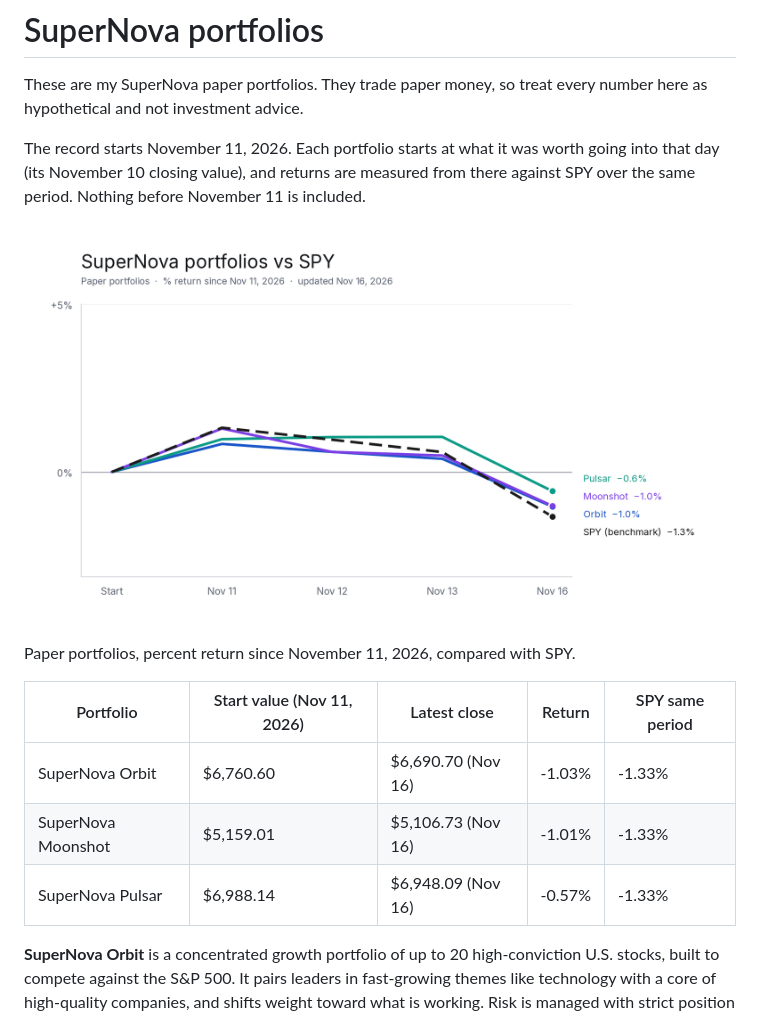
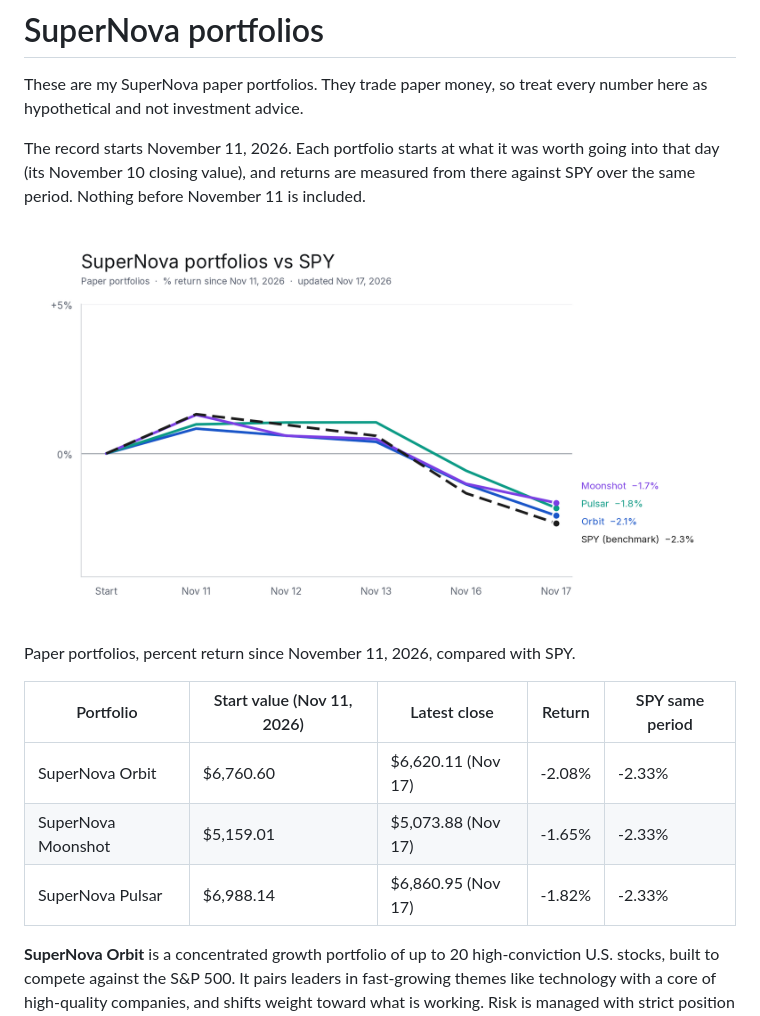
Before and after one commit to Yelafox1/supernova-portfolios, a Markdown page: README.md, the part around the change. GitHub-like rendering; pictures changed too: chart.png.

Commit message:
Update for 2026-11-17

```diff
--- a/README.md
+++ b/README.md
@@ -10,9 +10,9 @@ Paper portfolios, percent return since November 11, 2026, compared with SPY.
 
 | Portfolio | Start value (Nov 11, 2026) | Latest close | Return | SPY same period |
 |---|---|---|---|---|
-| SuperNova Orbit | $6,760.60 | $6,690.70 (Nov 16) | -1.03% | -1.33% |
-| SuperNova Moonshot | $5,159.01 | $5,106.73 (Nov 16) | -1.01% | -1.33% |
-| SuperNova Pulsar | $6,988.14 | $6,948.09 (Nov 16) | -0.57% | -1.33% |
+| SuperNova Orbit | $6,760.60 | $6,620.11 (Nov 17) | -2.08% | -2.33% |
+| SuperNova Moonshot | $5,159.01 | $5,073.88 (Nov 17) | -1.65% | -2.33% |
+| SuperNova Pulsar | $6,988.14 | $6,860.95 (Nov 17) | -1.82% | -2.33% |
 
 **SuperNova Orbit** is a concentrated growth portfolio of up to 20 high-conviction U.S. stocks, built to compete against the S&P 500. It pairs leaders in fast-growing themes like technology with a core of high-quality companies, and shifts weight toward what is working. Risk is managed with strict position and sector limits, a small cash buffer and a disciplined drawdown process. Orbit is reviewed weekly.
 
```
Also changed, not shown: 7 other files.
